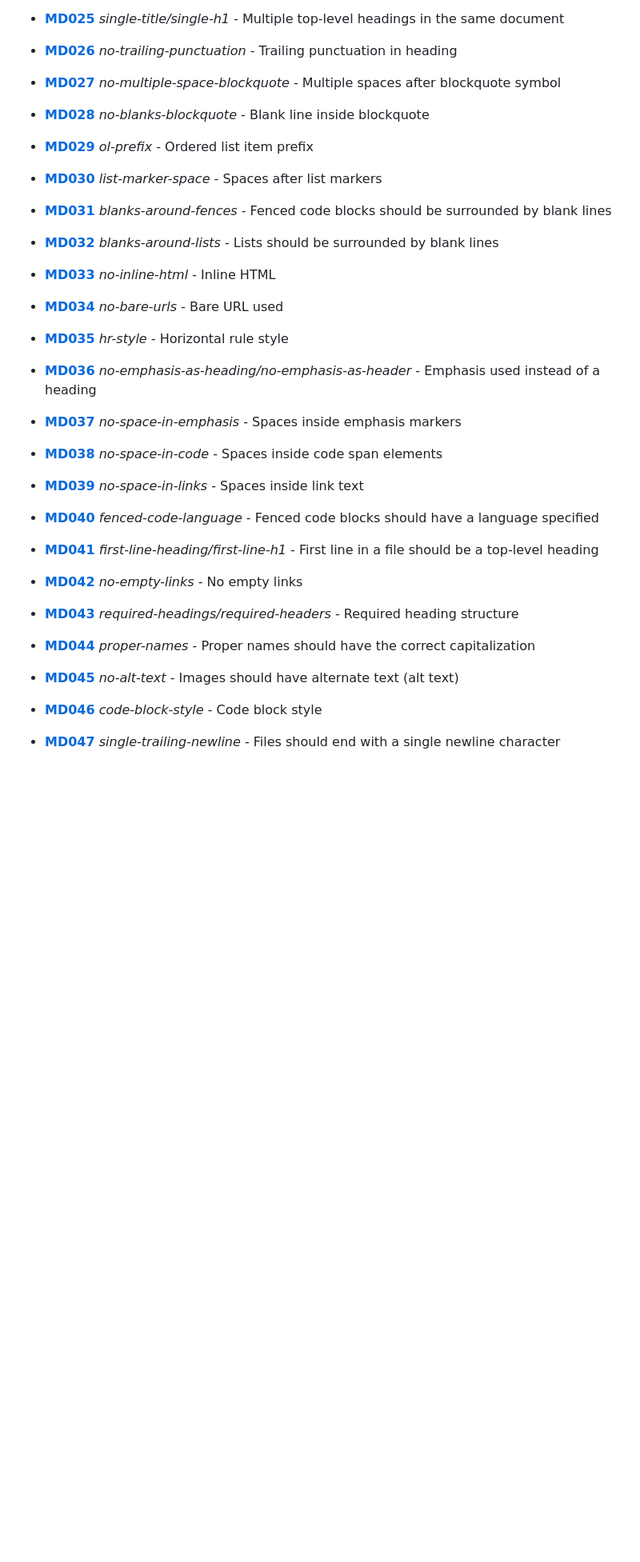
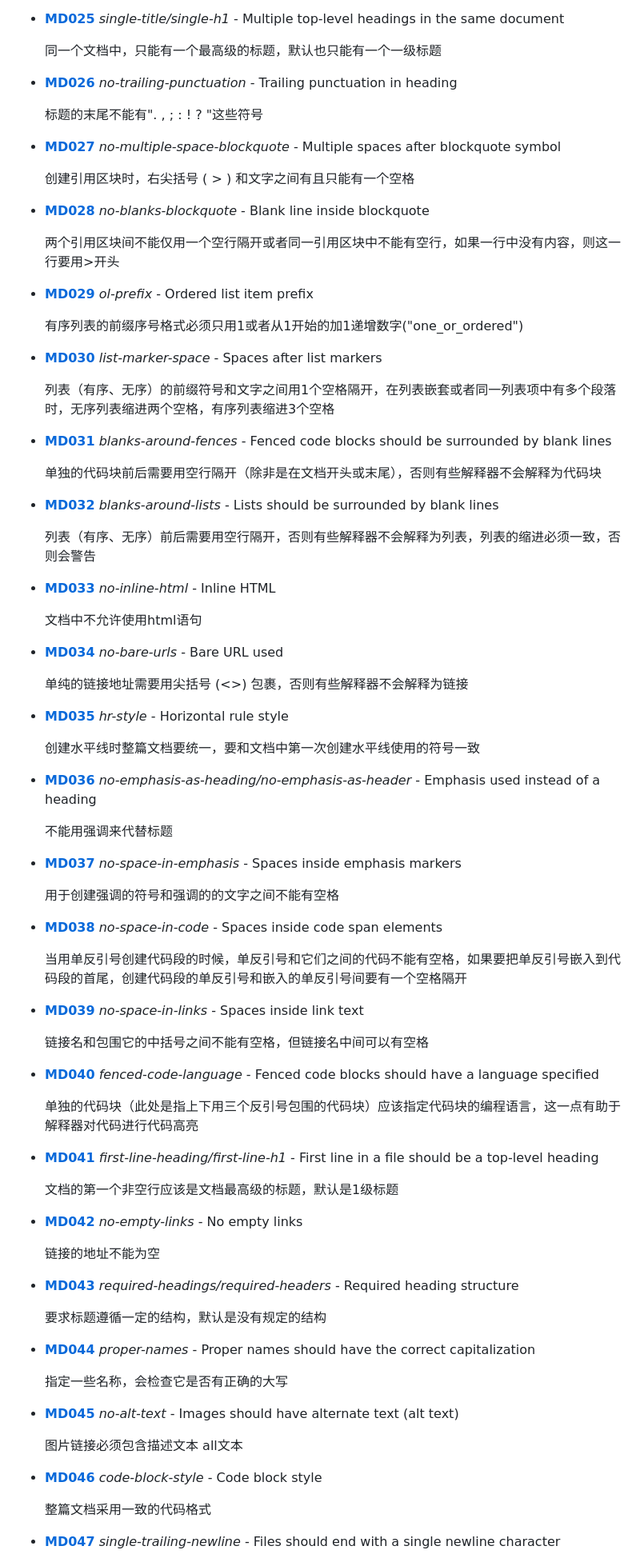
Before and after one commit to liurongsheng/CodeCamp, a Markdown page: Markdown备忘录.md, the part around the change printed below. Shown: that part at 80% size. Rendered like a GitHub page; blank space fills up the shorter version.

```diff
--- a/Markdown备忘录.md
+++ b/Markdown备忘录.md
@@ -62,23 +120,89 @@
 - **[MD025](doc/md025.md)** *single-title/single-h1* - Multiple top-level headings in the same document
+
+  同一个文档中，只能有一个最高级的标题，默认也只能有一个一级标题
+
 - **[MD026](doc/md026.md)** *no-trailing-punctuation* - Trailing punctuation in heading
+
+  标题的末尾不能有". , ; : ! ? "这些符号
+
 - **[MD027](doc/md027.md)** *no-multiple-space-blockquote* - Multiple spaces after blockquote symbol
+
+  创建引用区块时，右尖括号 ( > ) 和文字之间有且只能有一个空格
+
 - **[MD028](doc/md028.md)** *no-blanks-blockquote* - Blank line inside blockquote
+
+  两个引用区块间不能仅用一个空行隔开或者同一引用区块中不能有空行，如果一行中没有内容，则这一行要用>开头
+
 - **[MD029](doc/md029.md)** *ol-prefix* - Ordered list item prefix
+
+  有序列表的前缀序号格式必须只用1或者从1开始的加1递增数字("one_or_ordered")
+
 - **[MD030](doc/md030.md)** *list-marker-space* - Spaces after list markers
+
+  列表（有序、无序）的前缀符号和文字之间用1个空格隔开，在列表嵌套或者同一列表项中有多个段落时，无序列表缩进两个空格，有序列表缩进3个空格
+
 - **[MD031](doc/md031.md)** *blanks-around-fences* - Fenced code blocks should be surrounded by blank lines
+
+  单独的代码块前后需要用空行隔开（除非是在文档开头或末尾），否则有些解释器不会解释为代码块
+
 - **[MD032](doc/md032.md)** *blanks-around-lists* - Lists should be surrounded by blank lines
+
+  列表（有序、无序）前后需要用空行隔开，否则有些解释器不会解释为列表，列表的缩进必须一致，否则会警告
+
 - **[MD033](doc/md033.md)** *no-inline-html* - Inline HTML
+
+  文档中不允许使用html语句
+
 - **[MD034](doc/md034.md)** *no-bare-urls* - Bare URL used
+
+  单纯的链接地址需要用尖括号 (<>) 包裹，否则有些解释器不会解释为链接
+
 - **[MD035](doc/md035.md)** *hr-style* - Horizontal rule style
+
+  创建水平线时整篇文档要统一，要和文档中第一次创建水平线使用的符号一致
+
 - **[MD036](doc/md036.md)** *no-emphasis-as-heading/no-emphasis-as-header* - Emphasis used instead of a heading
+
+  不能用强调来代替标题
+
 - **[MD037](doc/md037.md)** *no-space-in-emphasis* - Spaces inside emphasis markers
+
+  用于创建强调的符号和强调的的文字之间不能有空格
+
 - **[MD038](doc/md038.md)** *no-space-in-code* - Spaces inside code span elements
+
+  当用单反引号创建代码段的时候，单反引号和它们之间的代码不能有空格，如果要把单反引号嵌入到代码段的首尾，创建代码段的单反引号和嵌入的单反引号间要有一个空格隔开
+
 - **[MD039](doc/md039.md)** *no-space-in-links* - Spaces inside link text
+
+  链接名和包围它的中括号之间不能有空格，但链接名中间可以有空格
+
 - **[MD040](doc/md040.md)** *fenced-code-language* - Fenced code blocks should have a language specified
+
+  单独的代码块（此处是指上下用三个反引号包围的代码块）应该指定代码块的编程语言，这一点有助于解释器对代码进行代码高亮
+
 - **[MD041](doc/md041.md)** *first-line-heading/first-line-h1* - First line in a file should be a top-level heading
+
+  文档的第一个非空行应该是文档最高级的标题，默认是1级标题
+
 - **[MD042](doc/md042.md)** *no-empty-links* - No empty links
+
+  链接的地址不能为空
+
 - **[MD043](doc/md043.md)** *required-headings/required-headers* - Required heading structure
+
+  要求标题遵循一定的结构，默认是没有规定的结构
+
 - **[MD044](doc/md044.md)** *proper-names* - Proper names should have the correct capitalization
+
+  指定一些名称，会检查它是否有正确的大写
+
 - **[MD045](doc/md045.md)** *no-alt-text* - Images should have alternate text (alt text)
+
+  图片链接必须包含描述文本 all文本
+
 - **[MD046](doc/md046.md)** *code-block-style* - Code block style
+
+  整篇文档采用一致的代码格式
+
 - **[MD047](doc/md047.md)** *single-trailing-newline* - Files should end with a single newline character
```
Also changed, not shown: other parts of Markdown备忘录.md (+105 -4 lines).
